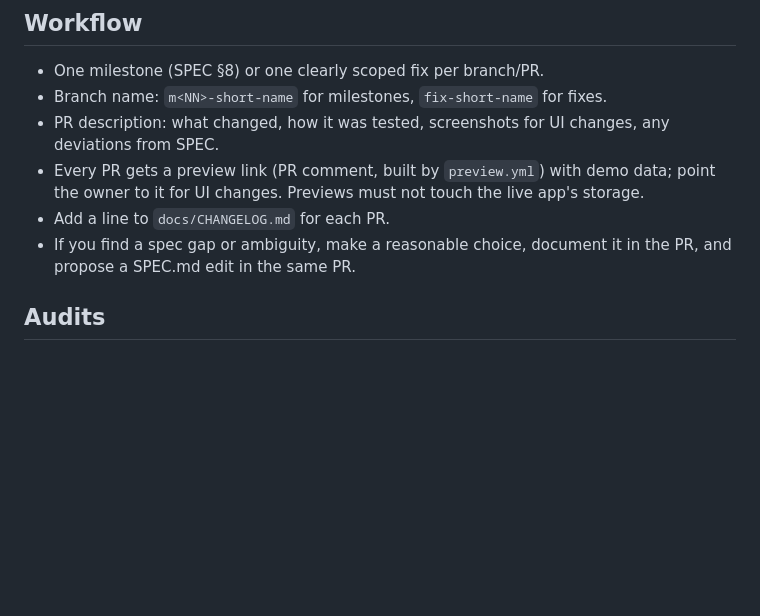
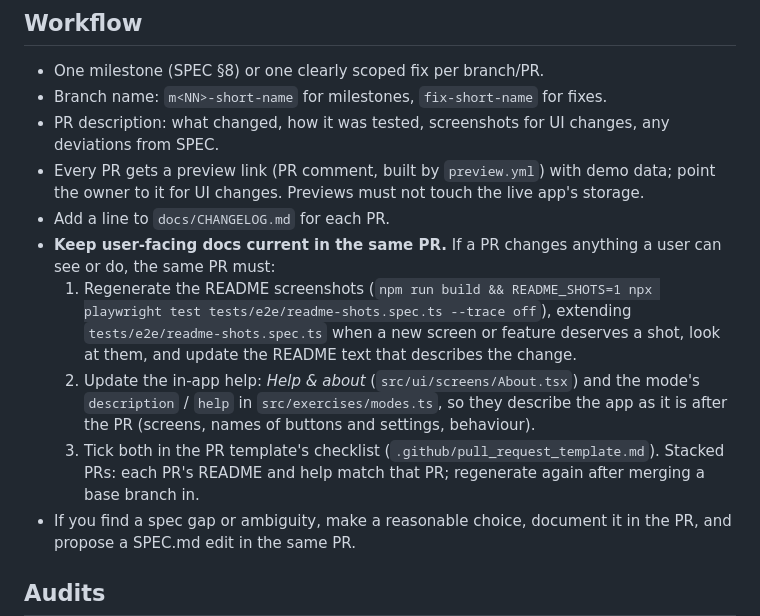
Before and after one commit to shushz/fretboard-chords, a Markdown page: CLAUDE.md, the part around the change. Drawn GitHub-style; blank space fills up the shorter version.

```diff
--- a/CLAUDE.md
+++ b/CLAUDE.md
@@ -70,6 +70,18 @@ merge each milestone PR yourself once checks pass.
 - Every PR gets a preview link (PR comment, built by `preview.yml`) with demo data; point the
   owner to it for UI changes. Previews must not touch the live app's storage.
 - Add a line to `docs/CHANGELOG.md` for each PR.
+- **Keep user-facing docs current in the same PR.** If a PR changes anything a user can
+  see or do, the same PR must:
+  1. Regenerate the README screenshots (`npm run build && README_SHOTS=1 npx playwright
+test tests/e2e/readme-shots.spec.ts --trace off`), extending
+     `tests/e2e/readme-shots.spec.ts` when a new screen or feature deserves a shot, look at
+     them, and update the README text that describes the change.
+  2. Update the in-app help: _Help & about_ (`src/ui/screens/About.tsx`) and the mode's
+     `description` / `help` in `src/exercises/modes.ts`, so they describe the app as it is
+     after the PR (screens, names of buttons and settings, behaviour).
+  3. Tick both in the PR template's checklist (`.github/pull_request_template.md`).
+     Stacked PRs: each PR's README and help match that PR; regenerate again after merging a
+     base branch in.
 - If you find a spec gap or ambiguity, make a reasonable choice, document it in the PR,
   and propose a SPEC.md edit in the same PR.
 
```
Also changed, not shown: .github/pull_request_template.md (added, +11 -0 lines), README.md (+4 -0 lines), docs/CHANGELOG.md (+1 -0 lines), docs/screenshots/readme/help.png (added), docs/screenshots/readme/home.png, docs/screenshots/readme/progress.png, 2 other files.
